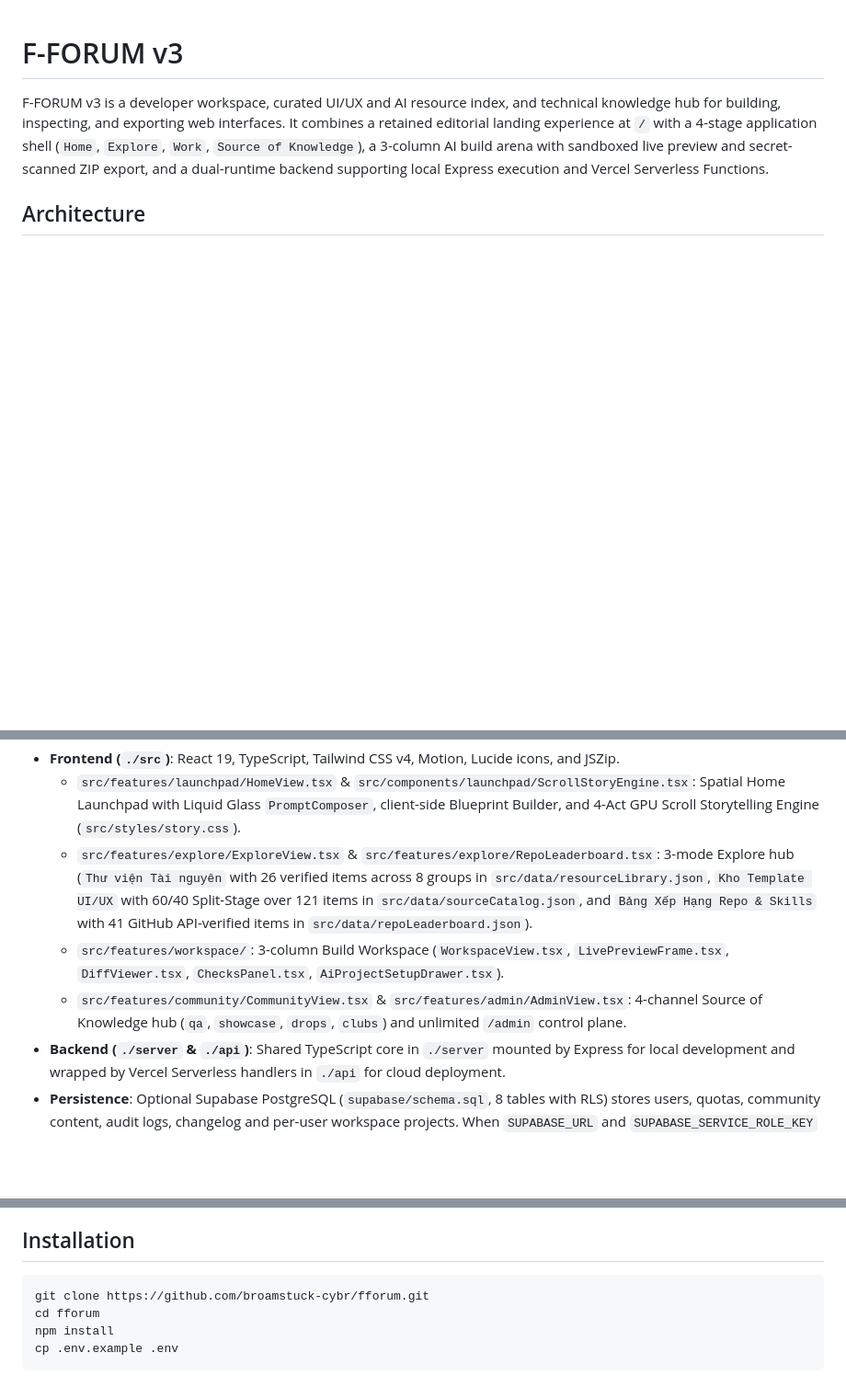
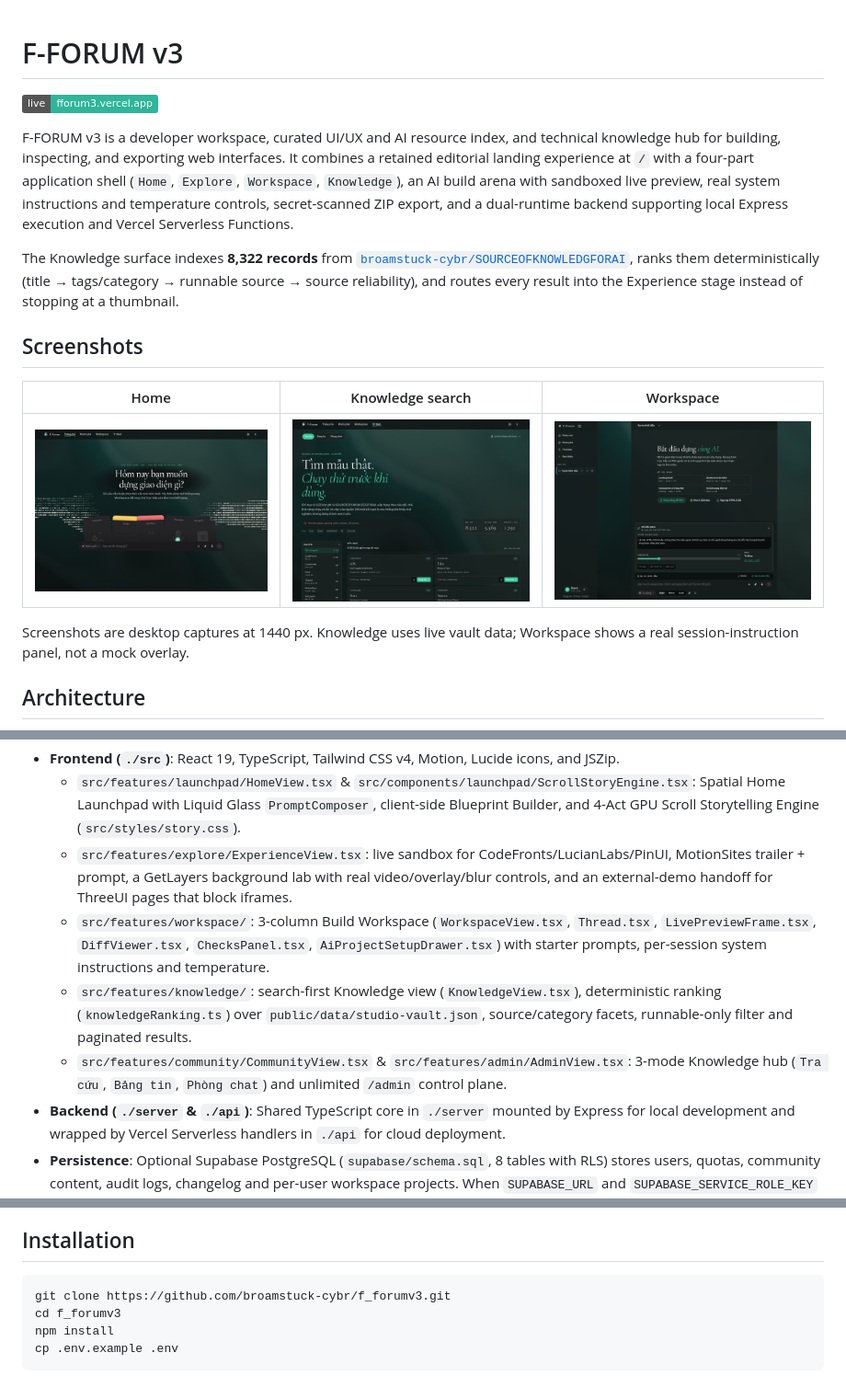
Before and after one commit to broamstuck-cybr/f_forumv3, a Markdown page: README.md, 3 parts joined by grey strips. Shown at 92% size. Rendered like a GitHub page; pictures changed too: docs/screenshots/01-home.png (added), docs/screenshots/02-knowledge.png (added), docs/screenshots/03-workspace.png (added); badges without logos; blank space fills up the shorter version.

````diff
--- a/README.md
+++ b/README.md
@@ -1,6 +1,18 @@
 # F-FORUM v3
 
-F-FORUM v3 is a developer workspace, curated UI/UX and AI resource index, and technical knowledge hub for building, inspecting, and exporting web interfaces. It combines a retained editorial landing experience at `/` with a 4-stage application shell (`Home`, `Explore`, `Work`, `Source of Knowledge`), a 3-column AI build arena with sandboxed live preview and secret-scanned ZIP export, and a dual-runtime backend supporting local Express execution and Vercel Serverless Functions.
+[![Live production](https://img.shields.io/badge/live-fforum3.vercel.app-2fb59a)](https://fforum3.vercel.app)
+
+F-FORUM v3 is a developer workspace, curated UI/UX and AI resource index, and technical knowledge hub for building, inspecting, and exporting web interfaces. It combines a retained editorial landing experience at `/` with a four-part application shell (`Home`, `Explore`, `Workspace`, `Knowledge`), an AI build arena with sandboxed live preview, real system instructions and temperature controls, secret-scanned ZIP export, and a dual-runtime backend supporting local Express execution and Vercel Serverless Functions.
+
+The Knowledge surface indexes **8,322 records** from [`broamstuck-cybr/SOURCEOFKNOWLEDGFORAI`](https://github.com/broamstuck-cybr/SOURCEOFKNOWLEDGFORAI), ranks them deterministically (title → tags/category → runnable source → source reliability), and routes every result into the Experience stage instead of stopping at a thumbnail.
+
+## Screenshots
+
+| Home | Knowledge search | Workspace |
+|---|---|---|
+| ![Home](./docs/screenshots/01-home.png) | ![Knowledge search](./docs/screenshots/02-knowledge.png) | ![Workspace with session instructions](./docs/screenshots/03-workspace.png) |
+
+Screenshots are desktop captures at 1440 px. Knowledge uses live vault data; Workspace shows a real session-instruction panel, not a mock overlay.
 
 ## Architecture
 
@@ -21,9 +33,10 @@ flowchart LR
 
 - **Frontend (`./src`)**: React 19, TypeScript, Tailwind CSS v4, Motion, Lucide icons, and JSZip.
   - `src/features/launchpad/HomeView.tsx` & `src/components/launchpad/ScrollStoryEngine.tsx`: Spatial Home Launchpad with Liquid Glass `PromptComposer`, client-side Blueprint Builder, and 4-Act GPU Scroll Storytelling Engine (`src/styles/story.css`).
-  - `src/features/explore/ExploreView.tsx` & `src/features/explore/RepoLeaderboard.tsx`: 3-mode Explore hub (`Thư viện Tài nguyên` with 26 verified items across 8 groups in `src/data/resourceLibrary.json`, `Kho Template UI/UX` with 60/40 Split-Stage over 121 items in `src/data/sourceCatalog.json`, and `Bảng Xếp Hạng Repo & Skills` with 41 GitHub API-verified items in `src/data/repoLeaderboard.json`).
-  - `src/features/workspace/`: 3-column Build Workspace (`WorkspaceView.tsx`, `LivePreviewFrame.tsx`, `DiffViewer.tsx`, `ChecksPanel.tsx`, `AiProjectSetupDrawer.tsx`).
-  - `src/features/community/CommunityView.tsx` & `src/features/admin/AdminView.tsx`: 4-channel Source of Knowledge hub (`qa`, `showcase`, `drops`, `clubs`) and unlimited `/admin` control plane.
+  - `src/features/explore/ExperienceView.tsx`: live sandbox for CodeFronts/LucianLabs/PinUI, MotionSites trailer + prompt, a GetLayers background lab with real video/overlay/blur controls, and an external-demo handoff for ThreeUI pages that block iframes.
+  - `src/features/workspace/`: 3-column Build Workspace (`WorkspaceView.tsx`, `Thread.tsx`, `LivePreviewFrame.tsx`, `DiffViewer.tsx`, `ChecksPanel.tsx`, `AiProjectSetupDrawer.tsx`) with starter prompts, per-session system instructions and temperature.
+  - `src/features/knowledge/`: search-first Knowledge view (`KnowledgeView.tsx`), deterministic ranking (`knowledgeRanking.ts`) over `public/data/studio-vault.json`, source/category facets, runnable-only filter and paginated results.
+  - `src/features/community/CommunityView.tsx` & `src/features/admin/AdminView.tsx`: 3-mode Knowledge hub (`Tra cứu`, `Bảng tin`, `Phòng chat`) and unlimited `/admin` control plane.
 - **Backend (`./server` & `./api`)**: Shared TypeScript core in `./server` mounted by Express for local development and wrapped by Vercel Serverless handlers in `./api` for cloud deployment.
 - **Persistence**: Optional Supabase PostgreSQL (`supabase/schema.sql`, 8 tables with RLS) stores users, quotas, community content, audit logs, changelog and per-user workspace projects. When `SUPABASE_URL` and `SUPABASE_SERVICE_ROLE_KEY` are unset, the server falls back to a local JSON store in `./data`. Guest workspaces stay in browser `localStorage`; signed-in users sync projects through `/api/projects/*`.
 - **Design System**: Adaptive Dark (`Obsidian Foundry`) and Light (`Editorial Stone`) token palettes built on non-grid spatial layouts and traceable to the five libraries in `broamstuck-cybr/SOURCEOFKNOWLEDGFORAI`.
@@ -36,8 +49,8 @@ flowchart LR
 ## Installation
 
 ```bash
-git clone https://github.com/broamstuck-cybr/fforum.git
-cd fforum
+git clone https://github.com/broamstuck-cybr/f_forumv3.git
+cd f_forumv3
 npm install
 cp .env.example .env
 ```
````
Also changed, not shown: other parts of README.md (+1 -1 lines), 16 other files.
